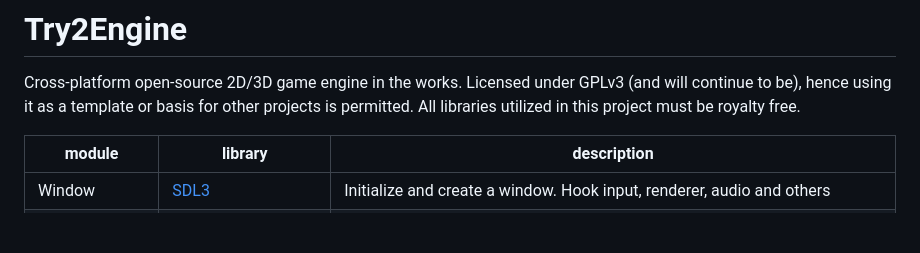
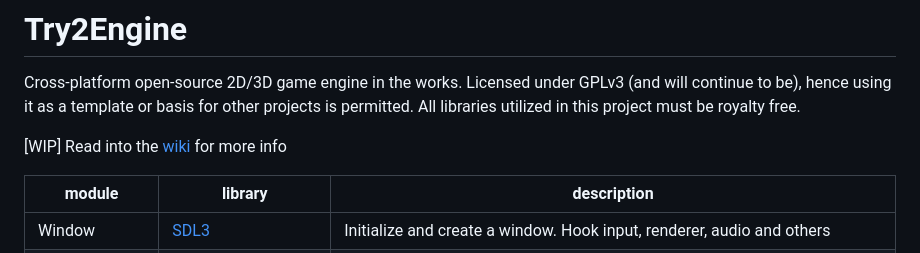
Before and after one commit to DMitev11/Try2Engine, a Markdown page: README.md, the part around the change. Rendered like a GitHub page; blank space fills up the shorter version.

```diff
--- a/README.md
+++ b/README.md
@@ -2,6 +2,8 @@
 Cross-platform open-source 2D/3D game engine in the works. </br>
 Licensed under GPLv3 (and will continue to be), hence using it as a template or basis for other projects is permitted. </br>
 All libraries utilized in this project must be royalty free.
+
+[WIP] Read into the [wiki](https://github.com/DMitev11/Try2Engine/wiki/Introduction) for more info
 
 module | library  | description
 ---------| -------- | ------
```
